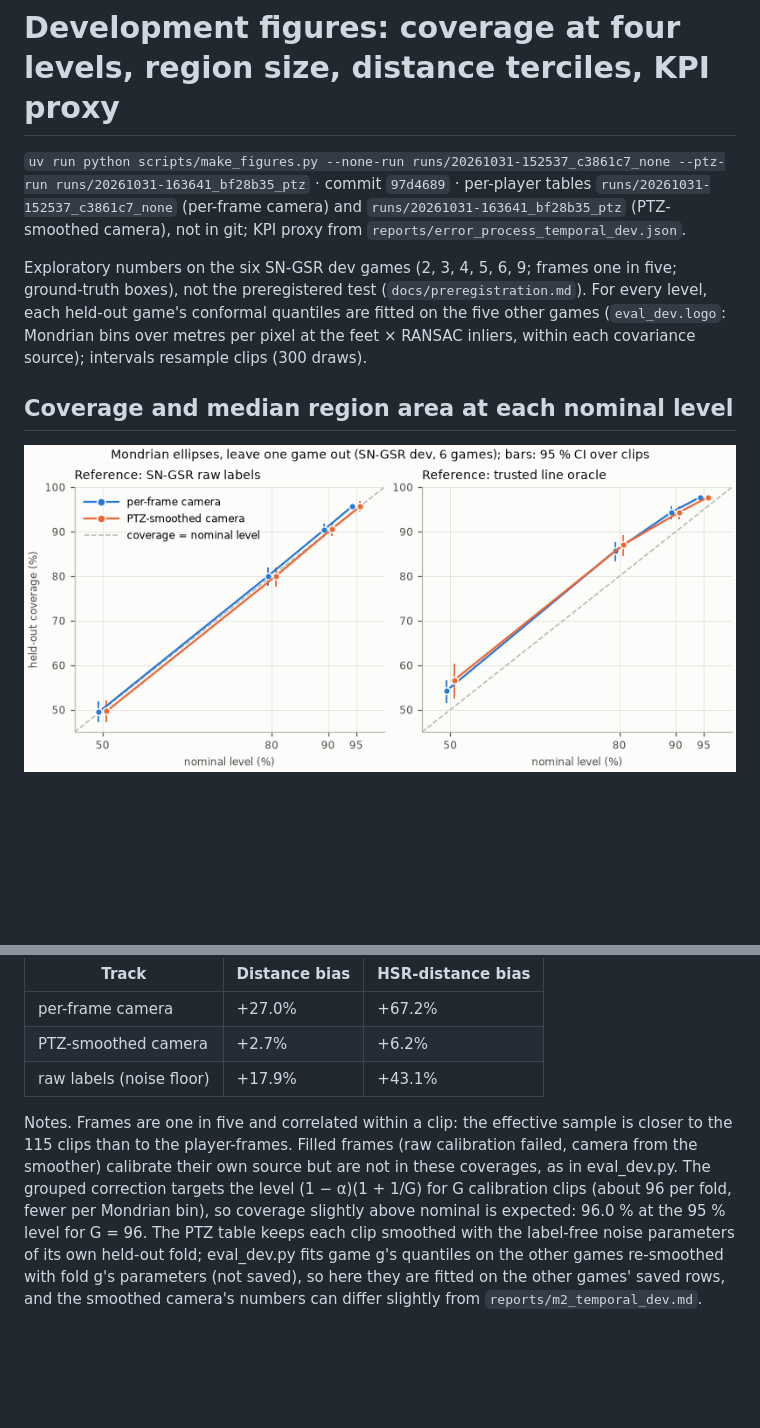
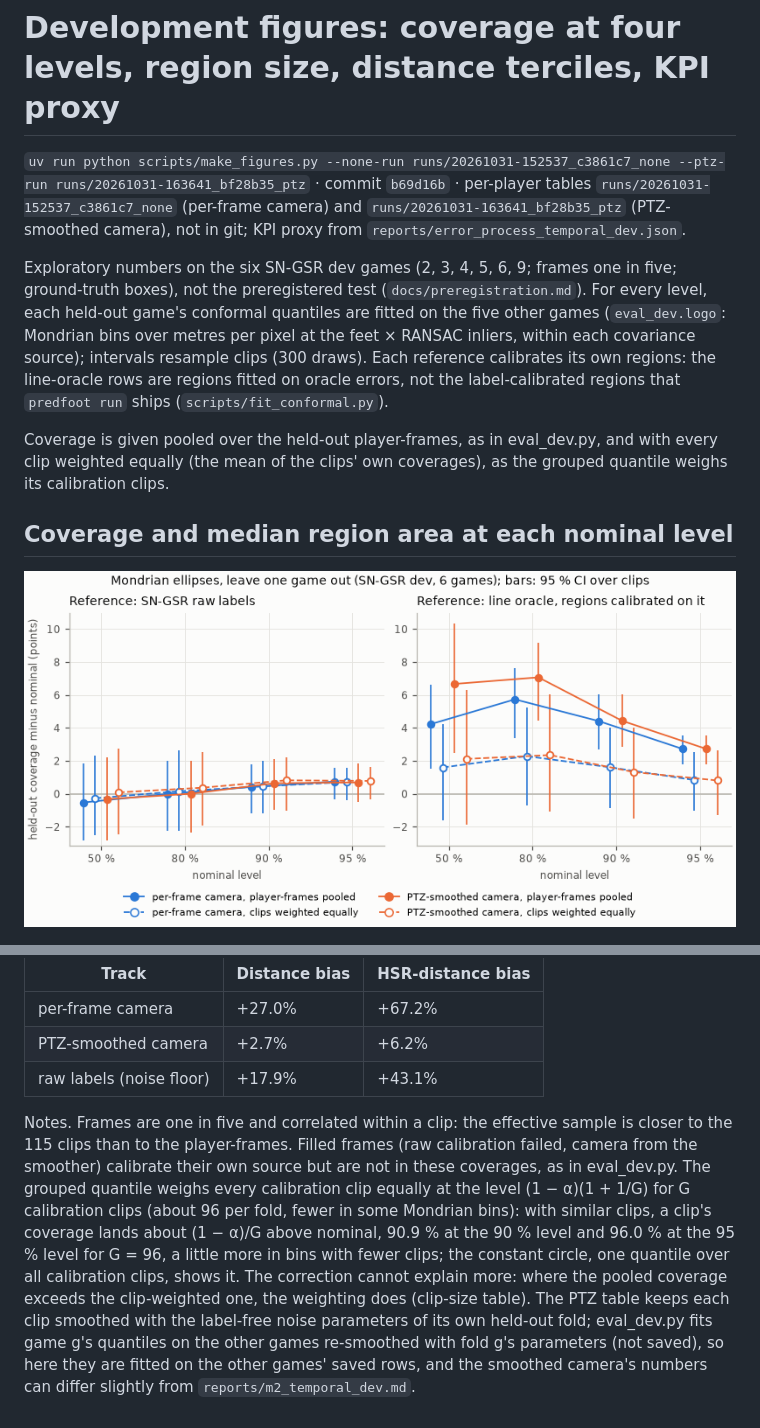
Before and after one commit to zkyasin/predfoot, a Markdown page: reports/dev_figures.md, 2 parts joined by grey strips. GitHub-like rendering; pictures changed too: reports/figures/reliability.png; blank space fills up the shorter version.

```diff
--- a/reports/dev_figures.md
+++ b/reports/dev_figures.md
@@ -1,8 +1,10 @@
 # Development figures: coverage at four levels, region size, distance terciles, KPI proxy
 
-`uv run python scripts/make_figures.py --none-run runs/20261031-152537_c3861c7_none --ptz-run runs/20261031-163641_bf28b35_ptz` · commit `97d4689` · per-player tables `runs/20261031-152537_c3861c7_none` (per-frame camera) and `runs/20261031-163641_bf28b35_ptz` (PTZ-smoothed camera), not in git; KPI proxy from `reports/error_process_temporal_dev.json`.
+`uv run python scripts/make_figures.py --none-run runs/20261031-152537_c3861c7_none --ptz-run runs/20261031-163641_bf28b35_ptz` · commit `b69d16b` · per-player tables `runs/20261031-152537_c3861c7_none` (per-frame camera) and `runs/20261031-163641_bf28b35_ptz` (PTZ-smoothed camera), not in git; KPI proxy from `reports/error_process_temporal_dev.json`.
 
-Exploratory numbers on the six SN-GSR dev games (2, 3, 4, 5, 6, 9; frames one in five; ground-truth boxes), not the preregistered test (`docs/preregistration.md`). For every level, each held-out game's conformal quantiles are fitted on the five other games (`eval_dev.logo`: Mondrian bins over metres per pixel at the feet × RANSAC inliers, within each covariance source); intervals resample clips (300 draws).
+Exploratory numbers on the six SN-GSR dev games (2, 3, 4, 5, 6, 9; frames one in five; ground-truth boxes), not the preregistered test (`docs/preregistration.md`). For every level, each held-out game's conformal quantiles are fitted on the five other games (`eval_dev.logo`: Mondrian bins over metres per pixel at the feet × RANSAC inliers, within each covariance source); intervals resample clips (300 draws). Each reference calibrates its own regions: the line-oracle rows are regions fitted on oracle errors, not the label-calibrated regions that `predfoot run` ships (`scripts/fit_conformal.py`).
+
+Coverage is given pooled over the held-out player-frames, as in eval_dev.py, and with every clip weighted equally (the mean of the clips' own coverages), as the grouped quantile weighs its calibration clips.
 
 ## Coverage and median region area at each nominal level
 
@@ -62,4 +83,4 @@ From `reports/error_process_temporal_dev.json` (`scripts/error_process.py`, the
 | PTZ-smoothed camera | +2.7% | +6.2% |
 | raw labels (noise floor) | +17.9% | +43.1% |
 
-Notes. Frames are one in five and correlated within a clip: the effective sample is closer to the 115 clips than to the player-frames. Filled frames (raw calibration failed, camera from the smoother) calibrate their own source but are not in these coverages, as in eval_dev.py. The grouped correction targets the level (1 − α)(1 + 1/G) for G calibration clips (about 96 per fold, fewer per Mondrian bin), so coverage slightly above nominal is expected: 96.0 % at the 95 % level for G = 96. The PTZ table keeps each clip smoothed with the label-free noise parameters of its own held-out fold; eval_dev.py fits game g's quantiles on the other games re-smoothed with fold g's parameters (not saved), so here they are fitted on the other games' saved rows, and the smoothed camera's numbers can differ slightly from `reports/m2_temporal_dev.md`.
+Notes. Frames are one in five and correlated within a clip: the effective sample is closer to the 115 clips than to the player-frames. Filled frames (raw calibration failed, camera from the smoother) calibrate their own source but are not in these coverages, as in eval_dev.py. The grouped quantile weighs every calibration clip equally at the level (1 − α)(1 + 1/G) for G calibration clips (about 96 per fold, fewer in some Mondrian bins): with similar clips, a clip's coverage lands about (1 − α)/G above nominal, 90.9 % at the 90 % level and 96.0 % at the 95 % level for G = 96, a little more in bins with fewer clips; the constant circle, one quantile over all calibration clips, shows it. The correction cannot explain more: where the pooled coverage exceeds the clip-weighted one, the weighting does (clip-size table). The PTZ table keeps each clip smoothed with the label-free noise parameters of its own held-out fold; eval_dev.py fits game g's quantiles on the other games re-smoothed with fold g's parameters (not saved), so here they are fitted on the other games' saved rows, and the smoothed camera's numbers can differ slightly from `reports/m2_temporal_dev.md`.
```
Also changed, not shown: other parts of reports/dev_figures.md (+48 -29 lines), reports/README.md (+5 -3 lines), reports/minimap_demo.md (+7 -5 lines), assets/minimap_demo.gif, assets/minimap_demo.png, reports/figures/coverage_by_distance.png.
